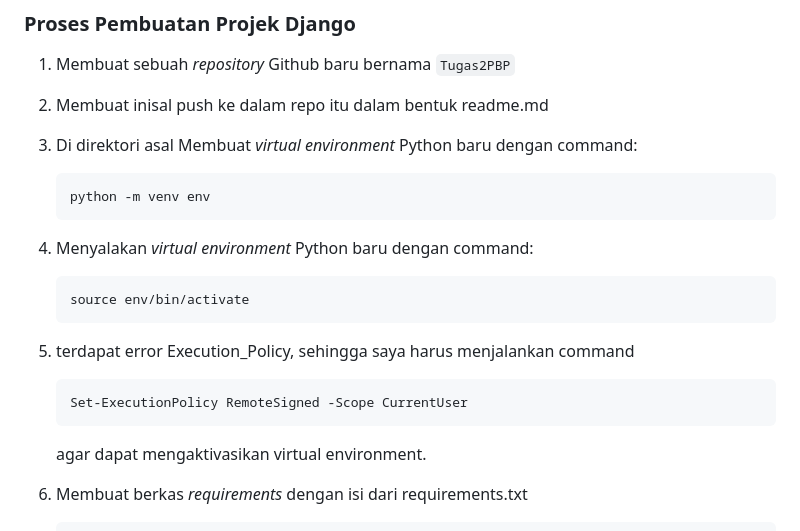
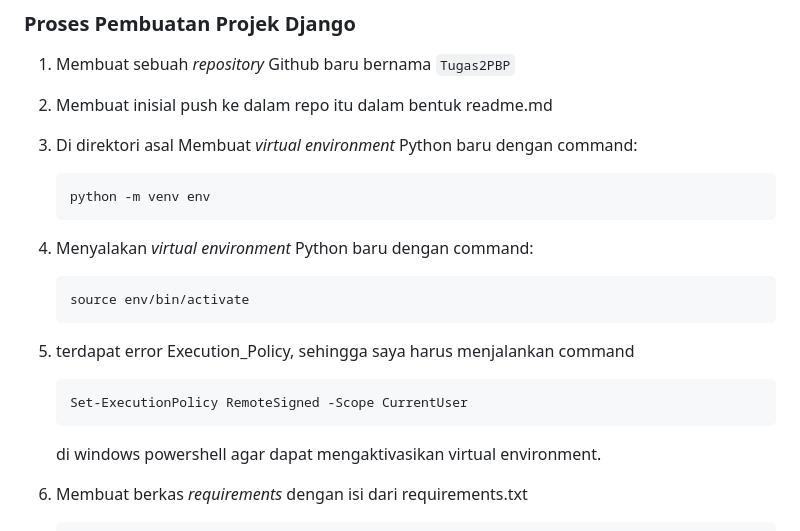
Before and after one commit to Felixsimbolon/Tugas2PBP, a Markdown page: README.MD, the part around the change. Rendered like a GitHub page.

Commit message:
perubahan dalam readme

````diff
--- a/README.MD
+++ b/README.MD
@@ -7,7 +7,7 @@ Sebuah proyek Django sederhana sebagai Tugas Mata Kuliah Pemrograman Berbasis Pl
 
 ### Proses Pembuatan Projek Django
 1. Membuat sebuah _repository_ Github baru bernama ```Tugas2PBP```
-2. Membuat inisal push ke dalam repo itu dalam bentuk readme.md
+2. Membuat inisial push ke dalam repo itu dalam bentuk readme.md
 3. Di direktori asal Membuat _virtual environment_ Python baru dengan command:
 
     ```bash
@@ -21,7 +21,7 @@ Sebuah proyek Django sederhana sebagai Tugas Mata Kuliah Pemrograman Berbasis Pl
     ``` bash
     Set-ExecutionPolicy RemoteSigned -Scope CurrentUser
     ```
-    agar dapat mengaktivasikan virtual environment.
+    di windows powershell agar dapat mengaktivasikan virtual environment.
 
 6. Membuat berkas _requirements_ dengan
     isi dari requirements.txt
````
